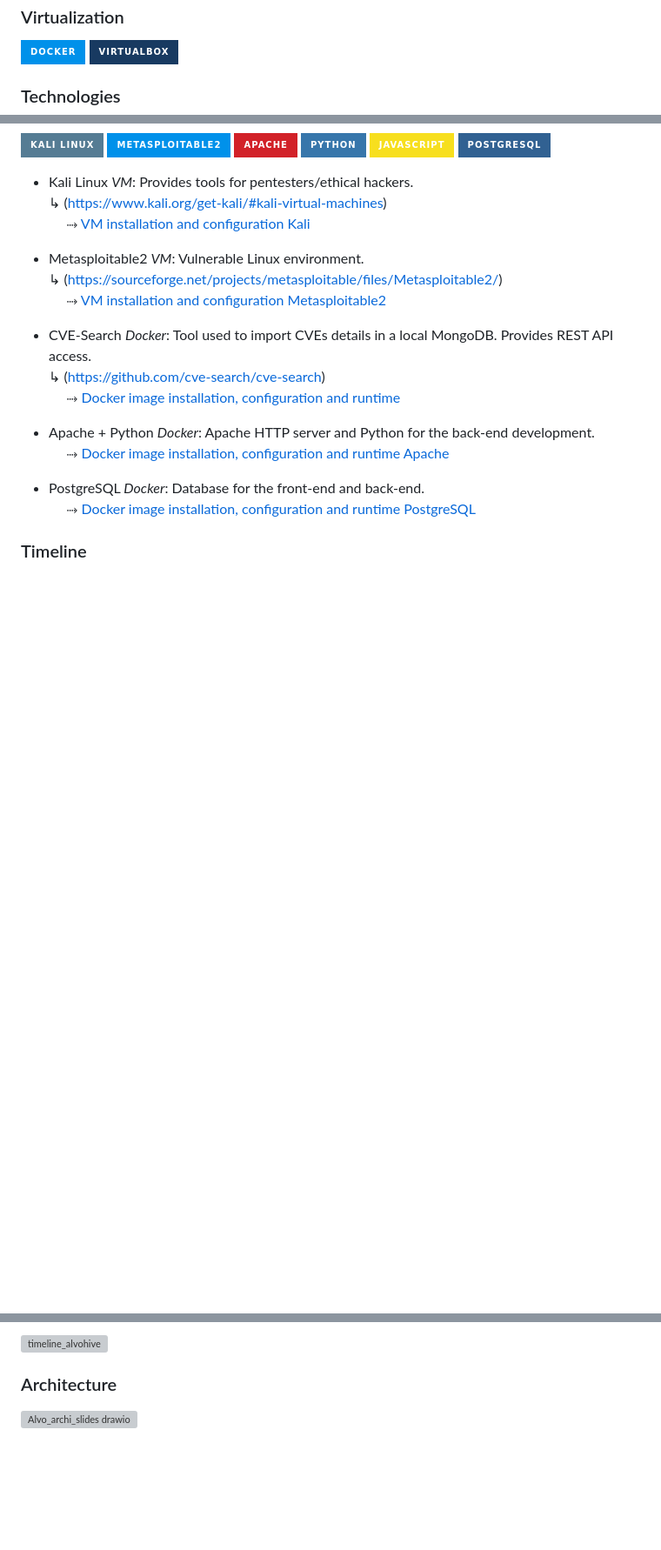
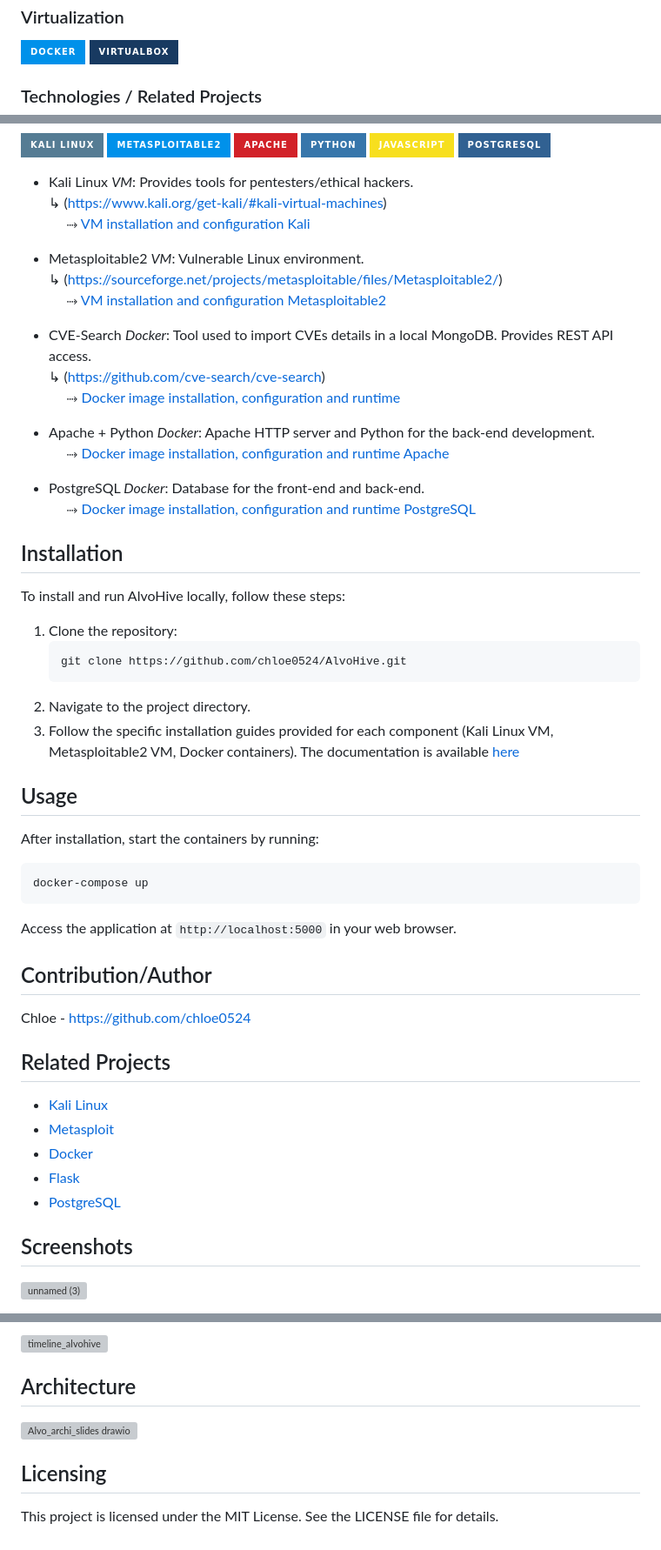
Before and after one commit to chloe0524/AlvoHive, a Markdown page: README.md, 3 parts joined by grey strips. Shown at 87% size. Drawn GitHub-style; badges without logos; blank space fills up the shorter version; grey boxes are pictures that could not be loaded.

Commit message:
Update README.md with licence, author and screenshots

````diff
--- a/README.md
+++ b/README.md
@@ -15,7 +15,7 @@
 ![Docker](https://img.shields.io/badge/docker-0091EA?style=for-the-badge&logo=docker&logoColor=white)
 ![VirtualBox](https://img.shields.io/badge/virtualbox-183A61?style=for-the-badge&logo=virtualbox&logoColor=white)
 
-### Technologies
+### Technologies / Related Projects
 ![Kali Linux](https://img.shields.io/badge/kali%20linux-557C94?style=for-the-badge&logo=kalilinux&logoColor=white)
 ![Metasploitable2](https://img.shields.io/badge/metasploitable2-0091EA?style=for-the-badge&logo=metasploit&logoColor=white)
 ![Apache](https://img.shields.io/badge/apache-D22128?style=for-the-badge&logo=apache&logoColor=white)
@@ -46,4 +46,34 @@
 \
     &nbsp;&nbsp;&nbsp;&nbsp;&nbsp;&#x2911; [Docker image installation, configuration and runtime PostgreSQL](documentation_infra/Apache_Postgres_docker.md)
 
-### Timeline
+## Installation
+To install and run AlvoHive locally, follow these steps:
+1. Clone the repository:
+   ```
+   git clone https://github.com/chloe0524/AlvoHive.git
+   ```
+2. Navigate to the project directory.
+3. Follow the specific installation guides provided for each component (Kali Linux VM, Metasploitable2 VM, Docker containers). The documentation is available [here](https://github.com/chloe0524/AlvoHive/tree/AlvoMain/documentation_infra%3A%203.%20Follow%20the%20specific%20installation%20guides%20provided%20for%20each%20component%20(Kali%20Linux%20VM%2C%20Metasploitable2%20VM%2C%20Docker%20containers)%2C%20the%20documentation%20is%20available%20here.)
+
+
+## Usage
+After installation, start the containers by running:
+```
+docker-compose up
+```
+Access the application at `http://localhost:5000` in your web browser.
+
+## Contribution/Author
+Chloe - https://github.com/chloe0524
+
+## Related Projects
+- [Kali Linux](https://www.kali.org/)
+- [Metasploit](https://www.metasploit.com/)
+- [Docker](https://www.docker.com/)
+- [Flask](https://flask.palletsprojects.com/)
+- [PostgreSQL](https://www.postgresql.org/)
+
+## Screenshots
+
+![unnamed (3)](https://github.com/user-attachments/assets/2b085139-aba3-4db7-845d-ee99af4c171b)
+
@@ -51,5 +85,8 @@
 ![timeline_alvohive](https://github.com/chloe0524/AlvoHive/assets/127857895/c2e7f190-e1a8-4c8b-b263-0ac77d630efe)
 
 
-### Architecture
+## Architecture
 ![Alvo_archi_slides drawio](https://github.com/chloe0524/AlvoHive/assets/127857895/ec9952c4-6dca-4cb6-a3da-420c81fcc8ac)
+
+## Licensing
+This project is licensed under the MIT License. See the LICENSE file for details.
````
Also changed, not shown: other parts of README.md (+4 -0 lines).
